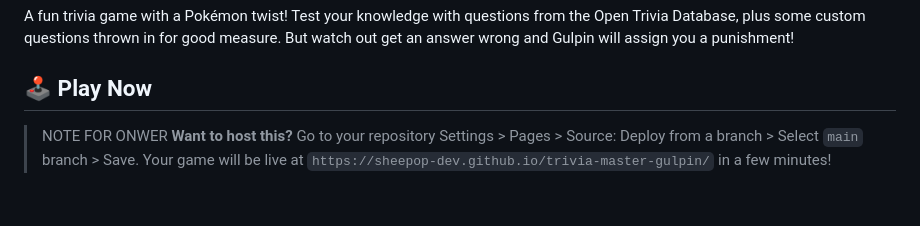
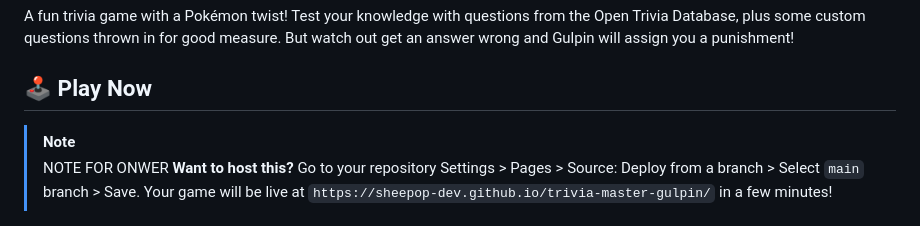
Before and after one commit to SheePop-dev/trivia-master-gulpin, a Markdown page: README.md, the part around the change. Rendered like a GitHub page.

Commit message:
feat(readme.md): a small improvement

```diff
--- a/README.md
+++ b/README.md
@@ -8,6 +8,7 @@ A fun trivia game with a Pokémon twist! Test your knowledge with questions from
 **[Play the game here!](https://sheepop-dev.github.io/trivia-master-gulpin/)**
 -->
 
+> [!NOTE]
 > NOTE FOR ONWER **Want to host this?** Go to your repository Settings > Pages > Source: Deploy from a branch > Select `main` branch > Save. Your game will be live at `https://sheepop-dev.github.io/trivia-master-gulpin/` in a few minutes!
 
 ## What's This?
```
